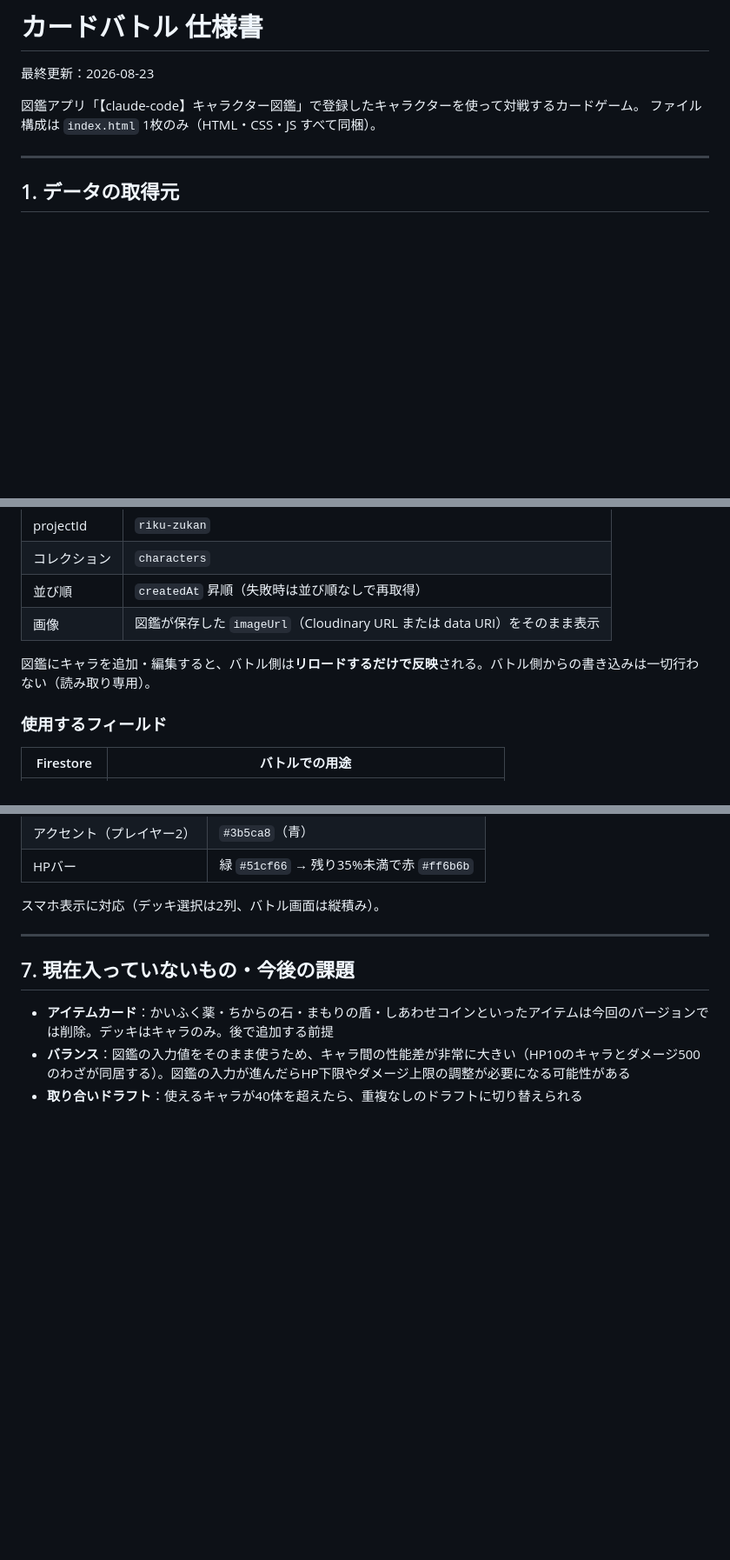
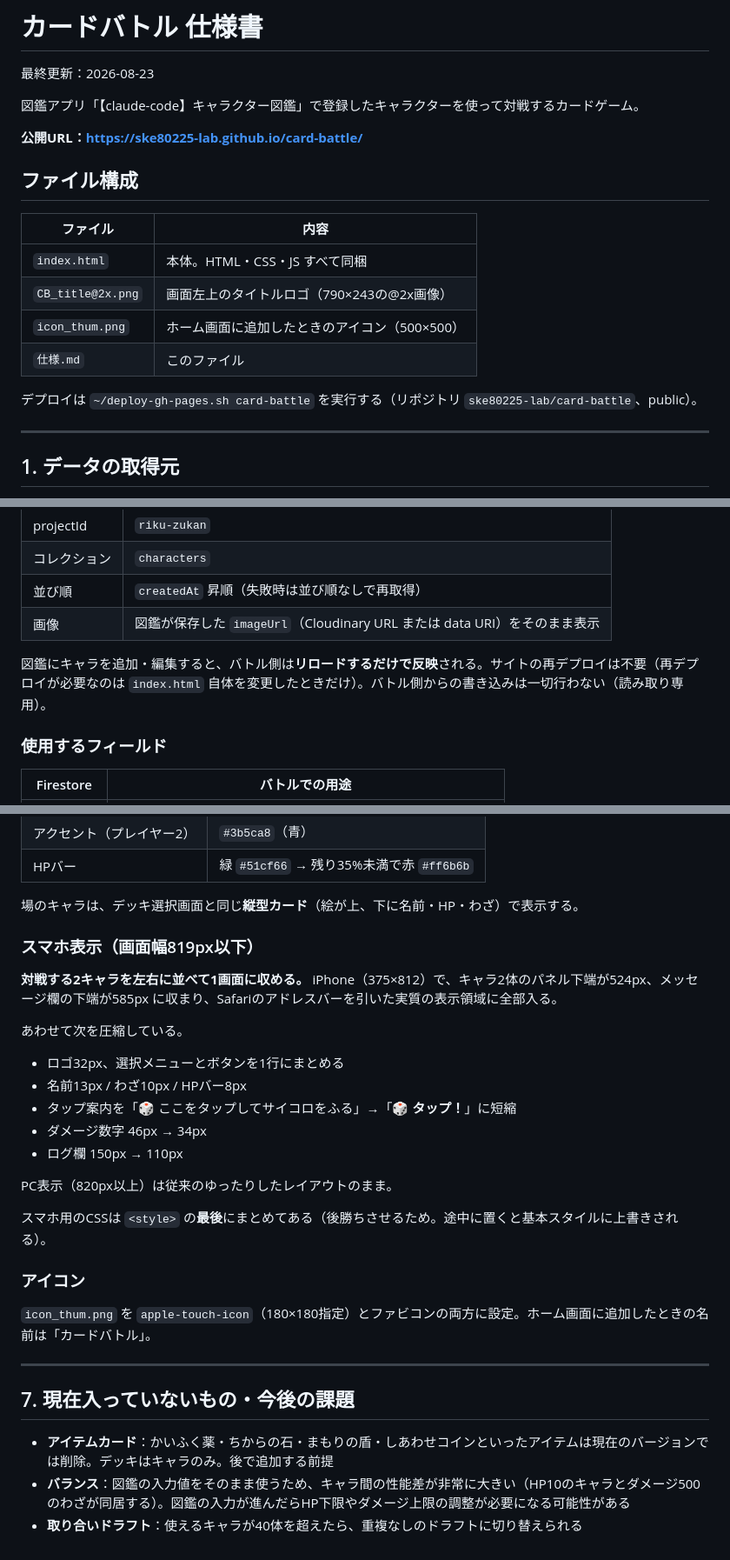
Before and after one commit to ske80225-lab/card-battle, a Markdown page: 仕様.md, 3 parts joined by grey strips. Shown at 87% size. GitHub-like rendering; blank space fills up the shorter version.

```diff
--- a/仕様.md
+++ b/仕様.md
@@ -3,7 +3,19 @@
 最終更新：2026-08-23
 
 図鑑アプリ「【claude-code】キャラクター図鑑」で登録したキャラクターを使って対戦するカードゲーム。
-ファイル構成は `index.html` 1枚のみ（HTML・CSS・JS すべて同梱）。
+
+**公開URL：https://ske80225-lab.github.io/card-battle/**
+
+## ファイル構成
+
+| ファイル | 内容 |
+|---|---|
+| `index.html` | 本体。HTML・CSS・JS すべて同梱 |
+| `CB_title@2x.png` | 画面左上のタイトルロゴ（790×243の@2x画像） |
+| `icon_thum.png` | ホーム画面に追加したときのアイコン（500×500） |
+| `仕様.md` | このファイル |
+
+デプロイは `~/deploy-gh-pages.sh card-battle` を実行する（リポジトリ `ske80225-lab/card-battle`、public）。
 
 ---
 
@@ -18,7 +30,7 @@
 | 並び順 | `createdAt` 昇順（失敗時は並び順なしで再取得） |
 | 画像 | 図鑑が保存した `imageUrl`（Cloudinary URL または data URI）をそのまま表示 |
 
-図鑑にキャラを追加・編集すると、バトル側は**リロードするだけで反映**される。バトル側からの書き込みは一切行わない（読み取り専用）。
+図鑑にキャラを追加・編集すると、バトル側は**リロードするだけで反映**される。サイトの再デプロイは不要（再デプロイが必要なのは `index.html` 自体を変更したときだけ）。バトル側からの書き込みは一切行わない（読み取り専用）。
 
 ### 使用するフィールド
 
@@ -152,12 +192,32 @@
 | アクセント（プレイヤー2） | `#3b5ca8`（青） |
 | HPバー | 緑 `#51cf66` → 残り35%未満で赤 `#ff6b6b` |
 
-スマホ表示に対応（デッキ選択は2列、バトル画面は縦積み）。
+場のキャラは、デッキ選択画面と同じ**縦型カード**（絵が上、下に名前・HP・わざ）で表示する。
+
+### スマホ表示（画面幅819px以下）
+
+**対戦する2キャラを左右に並べて1画面に収める。** iPhone（375×812）で、キャラ2体のパネル下端が524px、メッセージ欄の下端が585px に収まり、Safariのアドレスバーを引いた実質の表示領域に全部入る。
+
+あわせて次を圧縮している。
+
+- ロゴ32px、選択メニューとボタンを1行にまとめる
+- 名前13px / わざ10px / HPバー8px
+- タップ案内を「🎲 ここをタップしてサイコロをふる」→「**🎲 タップ！**」に短縮
+- ダメージ数字 46px → 34px
+- ログ欄 150px → 110px
+
+PC表示（820px以上）は従来のゆったりしたレイアウトのまま。
+
+スマホ用のCSSは `<style>` の**最後**にまとめてある（後勝ちさせるため。途中に置くと基本スタイルに上書きされる）。
+
+### アイコン
+
+`icon_thum.png` を `apple-touch-icon`（180×180指定）とファビコンの両方に設定。ホーム画面に追加したときの名前は「カードバトル」。
 
 ---
 
 ## 7. 現在入っていないもの・今後の課題
 
-- **アイテムカード**：かいふく薬・ちからの石・まもりの盾・しあわせコインといったアイテムは今回のバージョンでは削除。デッキはキャラのみ。後で追加する前提
+- **アイテムカード**：かいふく薬・ちからの石・まもりの盾・しあわせコインといったアイテムは現在のバージョンでは削除。デッキはキャラのみ。後で追加する前提
 - **バランス**：図鑑の入力値をそのまま使うため、キャラ間の性能差が非常に大きい（HP10のキャラとダメージ500のわざが同居する）。図鑑の入力が進んだらHP下限やダメージ上限の調整が必要になる可能性がある
 - **取り合いドラフト**：使えるキャラが40体を超えたら、重複なしのドラフトに切り替えられる
```
Also changed, not shown: other parts of 仕様.md (+37 -9 lines).
